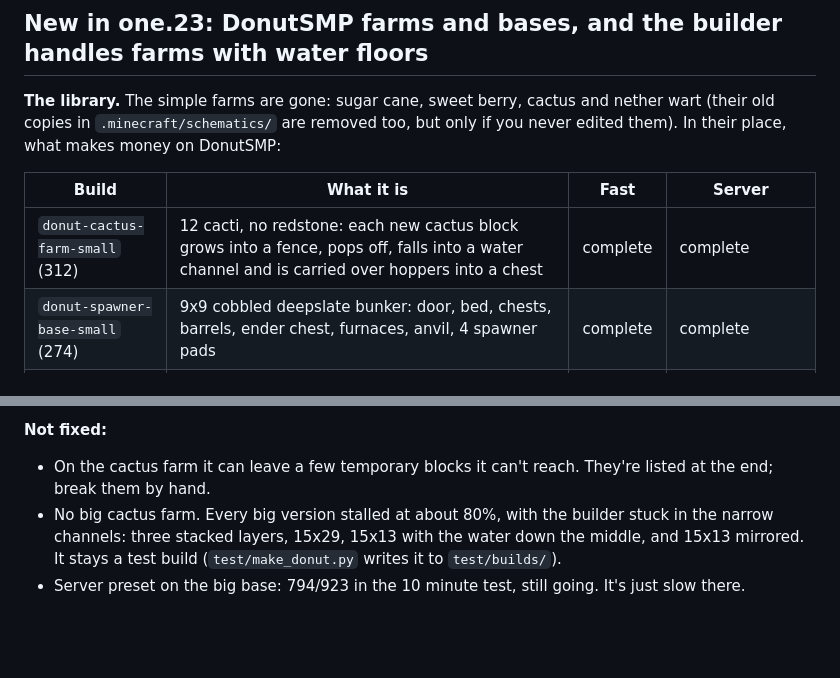
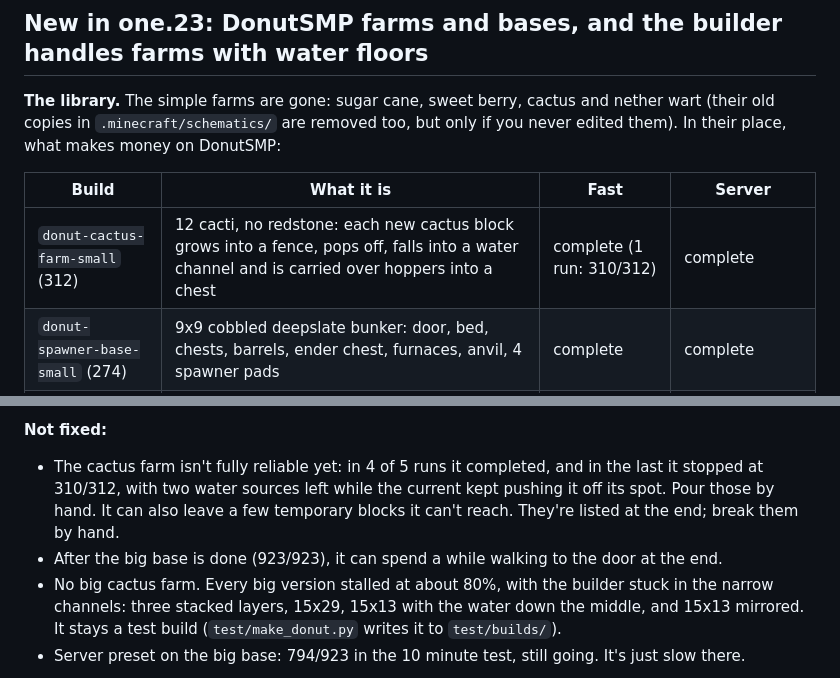
Before and after one commit to pijsosk-sys/Jjzk, a Markdown page: rex-one/README.md, 2 parts joined by grey strips. Drawn GitHub-style; blank space fills up the shorter version.

Commit message:
README: the last cactus farm run stopped two water sources short
Co-Authored-By: Claude Opus 5.5 <noreply@anthropic.com>
Claude-Session: https://claude.ai/code/session_011yj8KEAzJGeBh82H99r7td

```diff
--- a/rex-one/README.md
+++ b/rex-one/README.md
@@ -28,7 +28,7 @@ In their place, what makes money on DonutSMP:
 
 | Build | What it is | Fast | Server |
 | --- | --- | --- | --- |
-| `donut-cactus-farm-small` (312) | 12 cacti, no redstone: each new cactus block grows into a fence, pops off, falls into a water channel and is carried over hoppers into a chest | complete | complete |
+| `donut-cactus-farm-small` (312) | 12 cacti, no redstone: each new cactus block grows into a fence, pops off, falls into a water channel and is carried over hoppers into a chest | complete (1 run: 310/312) | complete |
 | `donut-spawner-base-small` (274) | 9x9 cobbled deepslate bunker: door, bed, chests, barrels, ender chest, furnaces, anvil, 4 spawner pads | complete | complete |
 | `donut-spawner-base-big` (923) | 17x15 bunker: storage wall, furnaces, enchanting table with 15 bookshelves, a spawner hall with 12 pads, two beds | complete | slow (794/923 in the 10 min test) |
 
@@ -54,8 +54,11 @@ under a fence, where a drop has nowhere to roll.
   clicking the ground, and on a container that opened its menu and paused the build.
 
 **Not fixed:**
-- On the cactus farm it can leave a few temporary blocks it can't reach. They're listed at the
+- The cactus farm isn't fully reliable yet: in 4 of 5 runs it completed, and in the last it stopped
+  at 310/312, with two water sources left while the current kept pushing it off its spot. Pour
+  those by hand. It can also leave a few temporary blocks it can't reach. They're listed at the
   end; break them by hand.
+- After the big base is done (923/923), it can spend a while walking to the door at the end.
 - No big cactus farm. Every big version stalled at about 80%, with the builder stuck in the narrow
   channels: three stacked layers, 15x29, 15x13 with the water down the middle, and 15x13 mirrored.
   It stays a test build (`test/make_donut.py` writes it to `test/builds/`).
```
